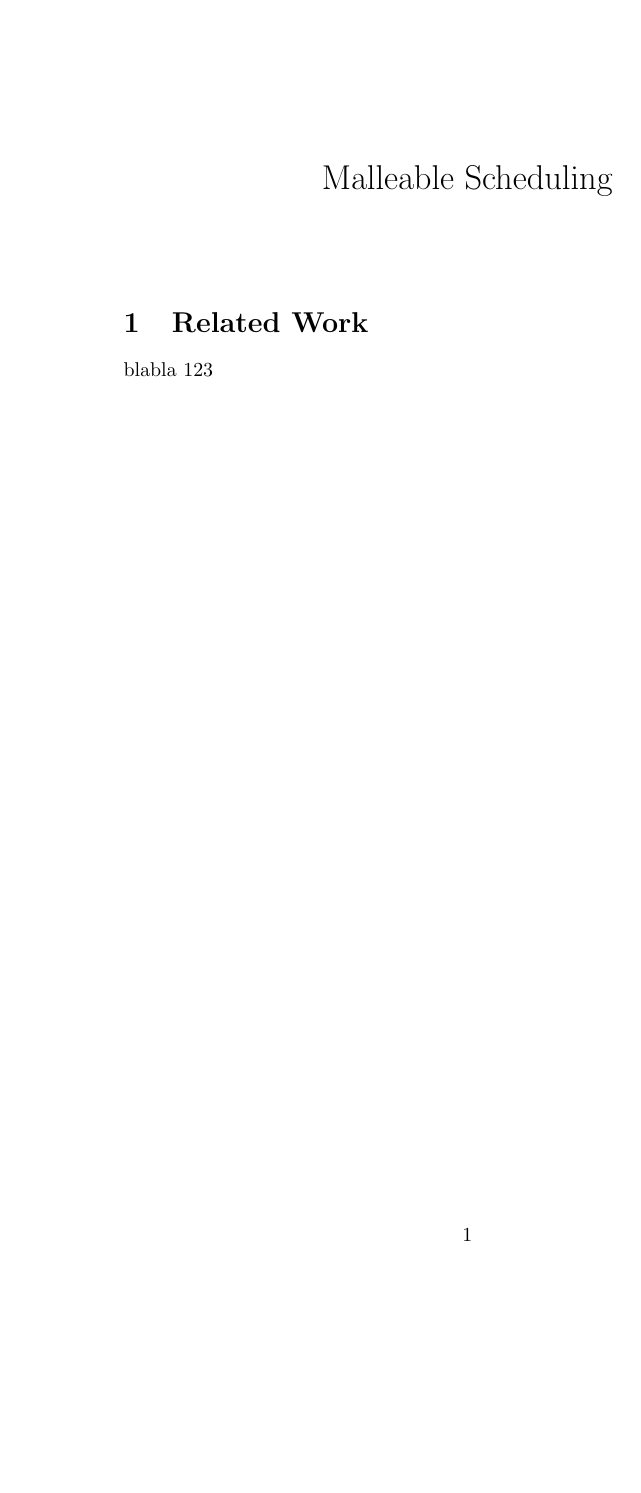
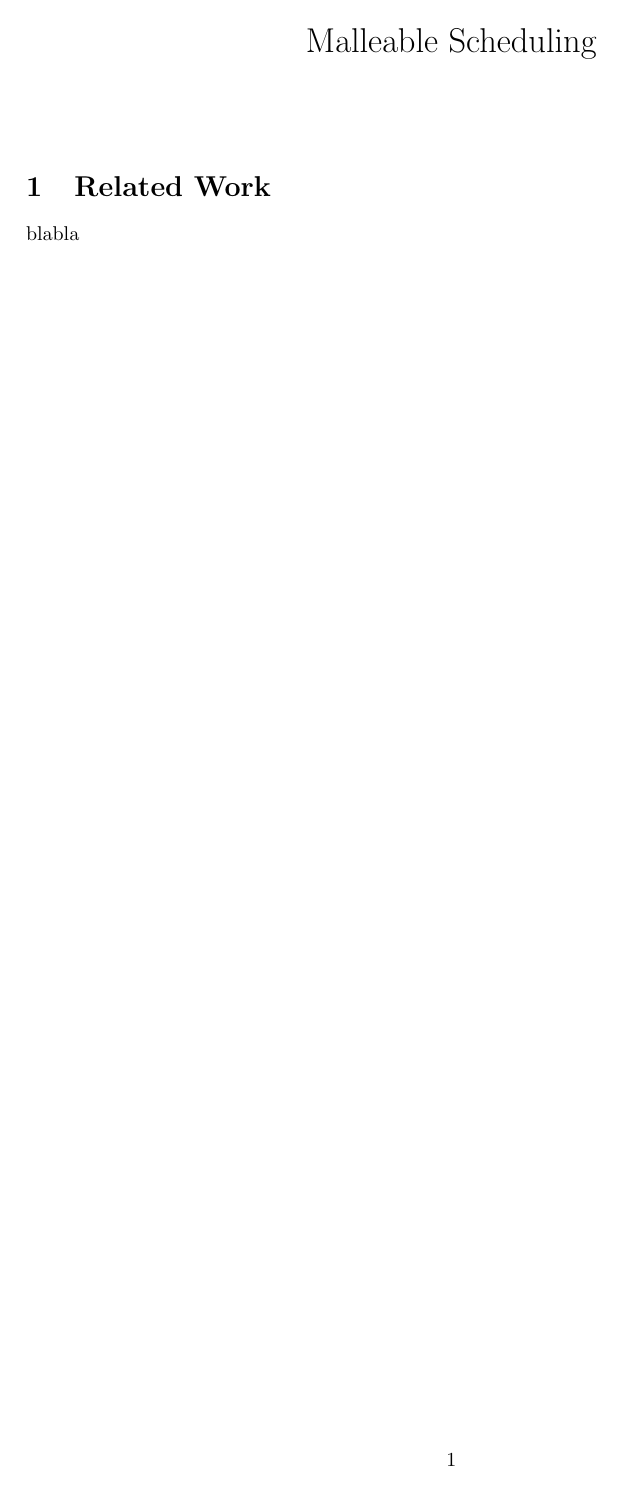
Before and after one commit to 512060578/Malleable-Scheduling-, a LaTeX document (Malleable Scheduling.tex): the whole page. Compiled offline with pdfLaTeX.

Commit message:
format changed

```diff
--- a/Malleable Scheduling.tex
+++ b/Malleable Scheduling.tex
@@ -1,6 +1,29 @@
 
 \documentclass{article}
 \usepackage[utf8]{inputenc}
+\usepackage{geometry}
+\usepackage{listings}
+\usepackage{xcolor}
+\usepackage{amsmath}
+\usepackage{textcomp}
+\geometry{a4paper,left=3cm,right=3cm,top=2cm,bottom=2cm}
+\author{Kexuan Wang slykw1 20031553}
+\date{}
+\title{Memetic Alogorithm for Multiple-Multidimensional Knapsack Problem}
+
+\lstset{
+ columns=fullflexible,
+ numbers=left,
+ numberstyle=\tiny\color{gray},
+ frame=single,
+ backgroundcolor=\color[RGB]{245,245,244},
+ numberstyle=\footnotesize\color{darkgray},
+ breaklines=true,
+ commentstyle=\it\color[RGB]{0,96,96},
+ stringstyle=\rmfamily\slshape\color[RGB]{128,0,0},
+ xleftmargin=2em,xrightmargin=2em, aboveskip=2em,
+ framexleftmargin=2em
+}
 \author{}
 \date{}
 \title{Malleable Scheduling}
@@ -10,6 +33,5 @@
     \section{Related Work}
 
     blabla
-123
 
 \end{document}
```
Also changed, not shown: Malleable Scheduling.pdf.
